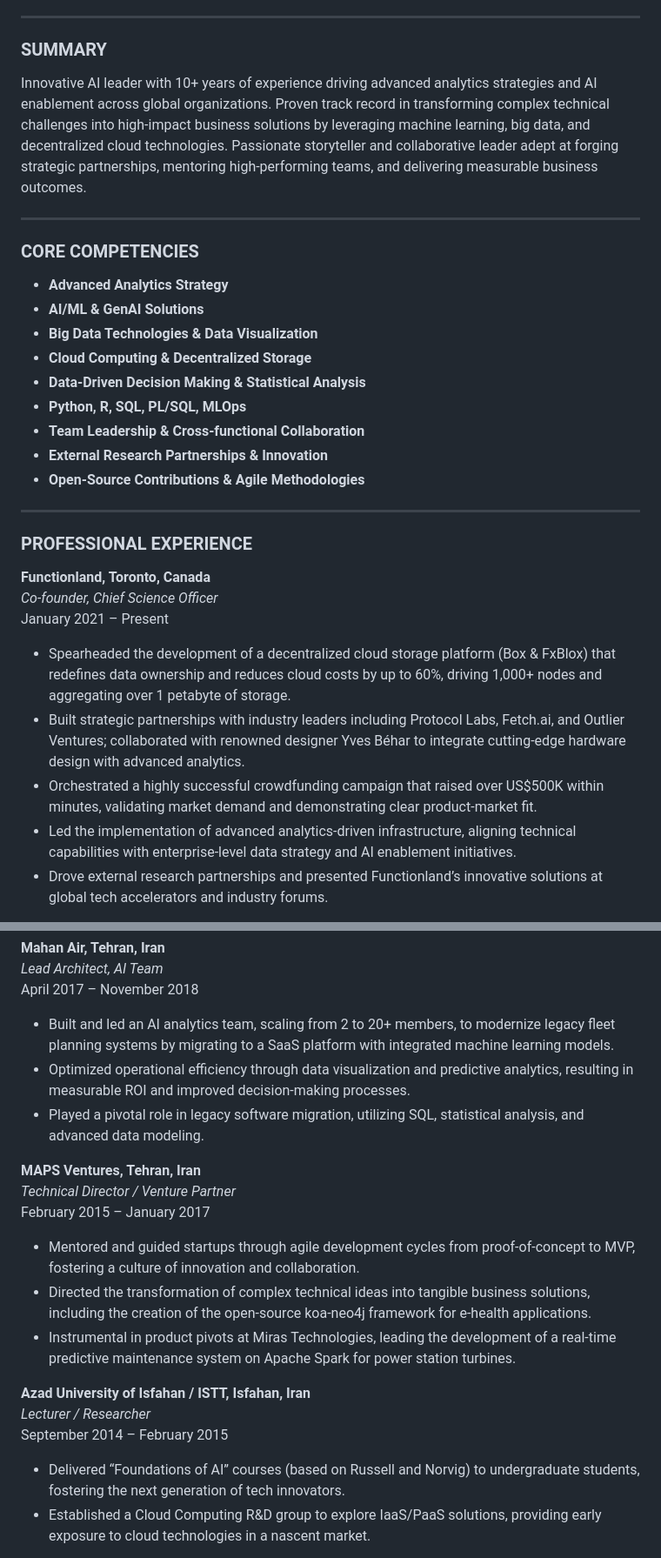
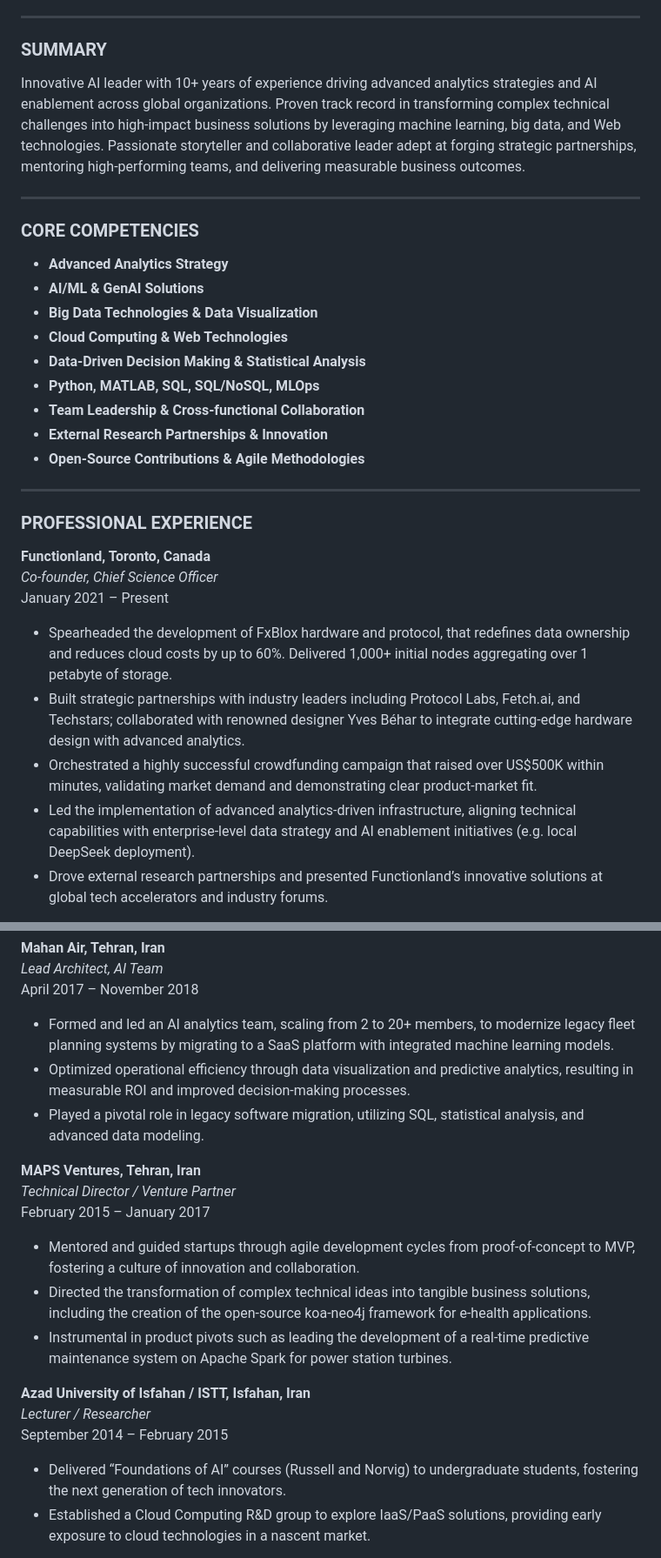
Before and after one commit to keyvan-m-sadeghi/keyvan-m-sadeghi.github.io, a Markdown page: README.md, 2 parts joined by grey strips. Shown at 87% size. Rendered like a GitHub page.

```diff
--- a/README.md
+++ b/README.md
@@ -7,7 +7,7 @@ Toronto, Ontario, Canada • +1 416-859-8984 • keyvan.m.sadeghi@gmail.com •
 
 ### SUMMARY
 
-Innovative AI leader with 10+ years of experience driving advanced analytics strategies and AI enablement across global organizations. Proven track record in transforming complex technical challenges into high-impact business solutions by leveraging machine learning, big data, and decentralized cloud technologies. Passionate storyteller and collaborative leader adept at forging strategic partnerships, mentoring high-performing teams, and delivering measurable business outcomes.
+Innovative AI leader with 10+ years of experience driving advanced analytics strategies and AI enablement across global organizations. Proven track record in transforming complex technical challenges into high-impact business solutions by leveraging machine learning, big data, and Web technologies. Passionate storyteller and collaborative leader adept at forging strategic partnerships, mentoring high-performing teams, and delivering measurable business outcomes.
 
 ---
 
@@ -16,9 +16,9 @@ Innovative AI leader with 10+ years of experience driving advanced analytics str
 - **Advanced Analytics Strategy**
 - **AI/ML & GenAI Solutions**
 - **Big Data Technologies & Data Visualization**
-- **Cloud Computing & Decentralized Storage**
+- **Cloud Computing & Web Technologies**
 - **Data-Driven Decision Making & Statistical Analysis**
-- **Python, R, SQL, PL/SQL, MLOps**
+- **Python, MATLAB, SQL, SQL/NoSQL, MLOps**
 - **Team Leadership & Cross-functional Collaboration**
 - **External Research Partnerships & Innovation**
 - **Open-Source Contributions & Agile Methodologies**
@@ -31,10 +31,10 @@ Innovative AI leader with 10+ years of experience driving advanced analytics str
 *Co-founder, Chief Science Officer*
 January 2021 – Present
 
-- Spearheaded the development of a decentralized cloud storage platform (Box & FxBlox) that redefines data ownership and reduces cloud costs by up to 60%, driving 1,000+ nodes and aggregating over 1 petabyte of storage.
-- Built strategic partnerships with industry leaders including Protocol Labs, Fetch.ai, and Outlier Ventures; collaborated with renowned designer Yves Béhar to integrate cutting-edge hardware design with advanced analytics.
+- Spearheaded the development of FxBlox hardware and protocol, that redefines data ownership and reduces cloud costs by up to 60%. Delivered 1,000+ initial nodes aggregating over 1 petabyte of storage.
+- Built strategic partnerships with industry leaders including Protocol Labs, Fetch.ai, and Techstars; collaborated with renowned designer Yves Béhar to integrate cutting-edge hardware design with advanced analytics.
 - Orchestrated a highly successful crowdfunding campaign that raised over US$500K within minutes, validating market demand and demonstrating clear product-market fit.
-- Led the implementation of advanced analytics-driven infrastructure, aligning technical capabilities with enterprise-level data strategy and AI enablement initiatives.
+- Led the implementation of advanced analytics-driven infrastructure, aligning technical capabilities with enterprise-level data strategy and AI enablement initiatives (e.g. local DeepSeek deployment).
 - Drove external research partnerships and presented Functionland’s innovative solutions at global tech accelerators and industry forums.
 
 **Assister Technology Ltd, Toronto, Canada**
@@ -50,7 +50,7 @@ December 2018 – August 2021
 *Lead Architect, AI Team*
 April 2017 – November 2018
 
-- Built and led an AI analytics team, scaling from 2 to 20+ members, to modernize legacy fleet planning systems by migrating to a SaaS platform with integrated machine learning models.
+- Formed and led an AI analytics team, scaling from 2 to 20+ members, to modernize legacy fleet planning systems by migrating to a SaaS platform with integrated machine learning models.
 - Optimized operational efficiency through data visualization and predictive analytics, resulting in measurable ROI and improved decision-making processes.
 - Played a pivotal role in legacy software migration, utilizing SQL, statistical analysis, and advanced data modeling.
 
@@ -60,13 +60,13 @@ February 2015 – January 2017
 
 - Mentored and guided startups through agile development cycles from proof-of-concept to MVP, fostering a culture of innovation and collaboration.
 - Directed the transformation of complex technical ideas into tangible business solutions, including the creation of the open-source koa-neo4j framework for e-health applications.
-- Instrumental in product pivots at Miras Technologies, leading the development of a real-time predictive maintenance system on Apache Spark for power station turbines.
+- Instrumental in product pivots such as leading the development of a real-time predictive maintenance system on Apache Spark for power station turbines.
 
 **Azad University of Isfahan / ISTT, Isfahan, Iran**
 *Lecturer / Researcher*
 September 2014 – February 2015
 
-- Delivered “Foundations of AI” courses (based on Russell and Norvig) to undergraduate students, fostering the next generation of tech innovators.
+- Delivered “Foundations of AI” courses (Russell and Norvig) to undergraduate students, fostering the next generation of tech innovators.
 - Established a Cloud Computing R&D group to explore IaaS/PaaS solutions, providing early exposure to cloud technologies in a nascent market.
 
 **Hong Kong Polytechnic University / Novamente LLC, Hong Kong**
```
